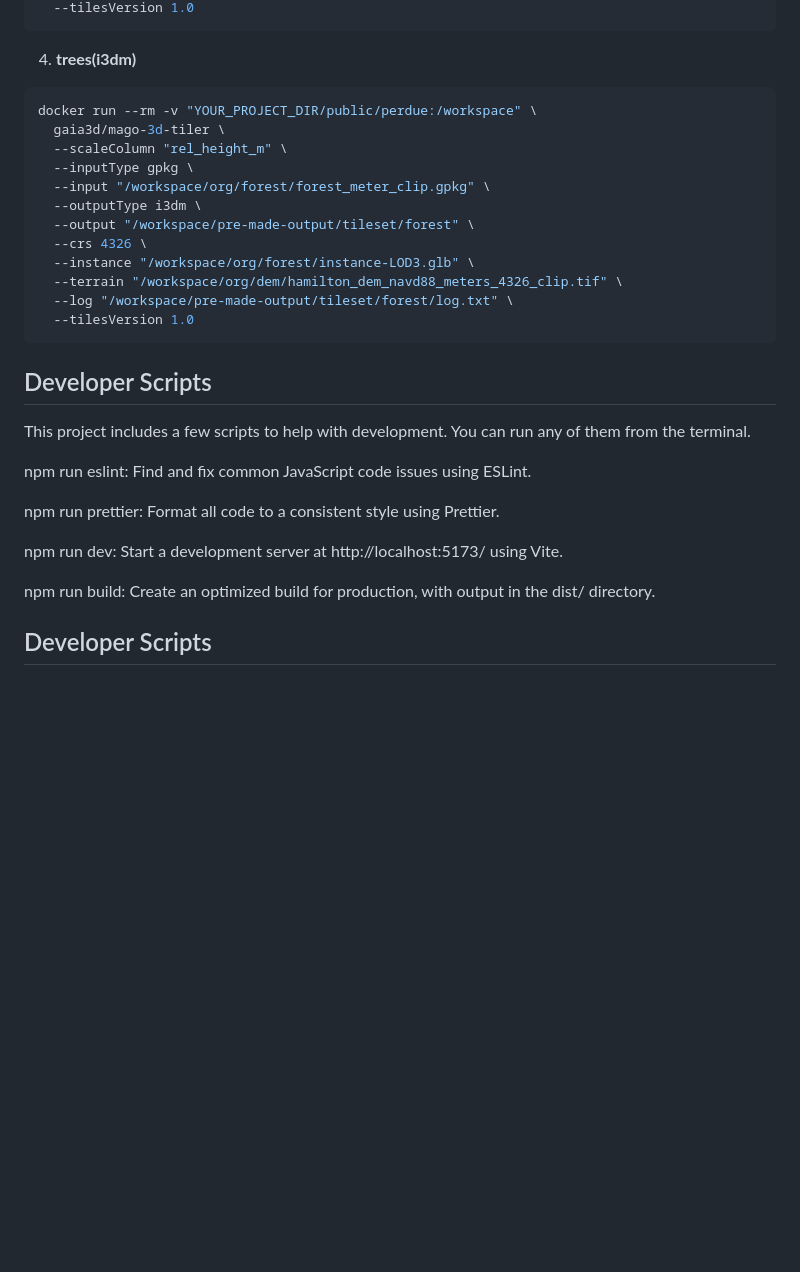
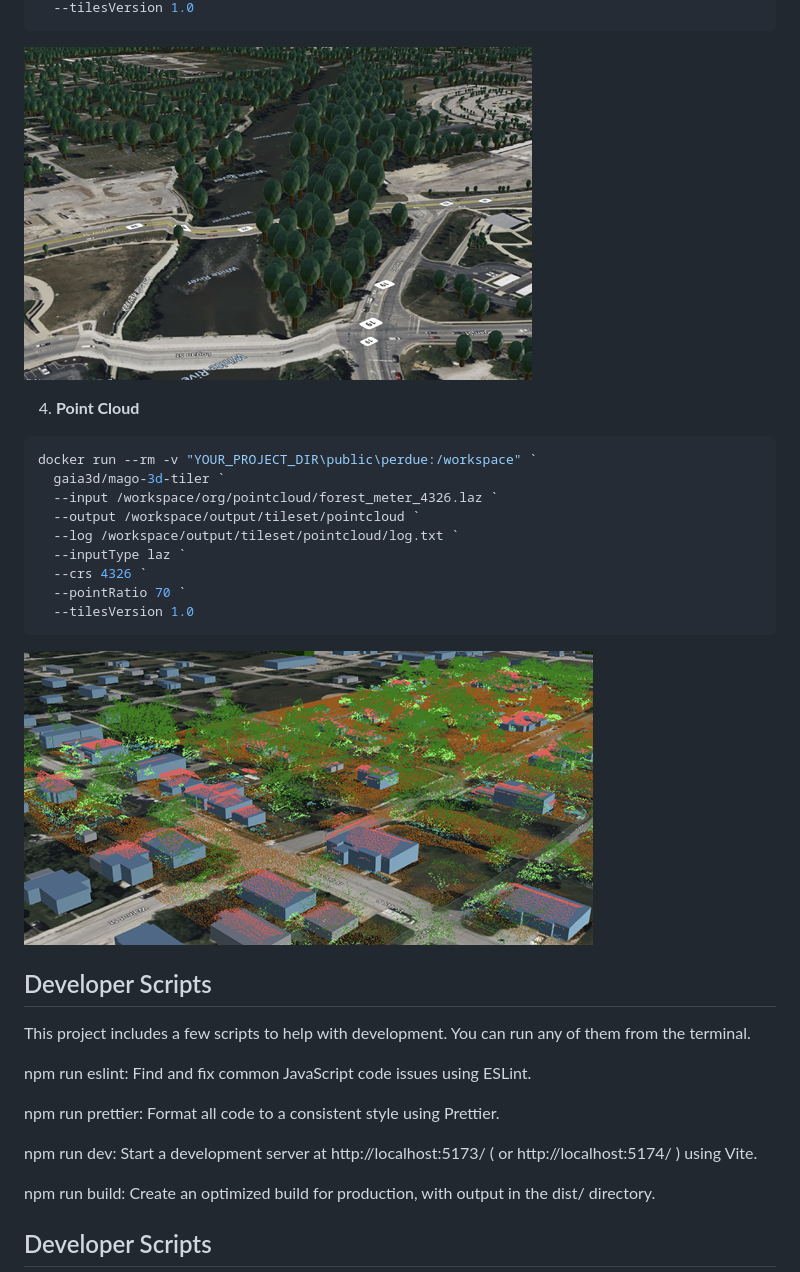
Before and after one commit to ratta-tui/mago-perdue-workshop, a Markdown page: README.md, the part around the change printed below. Rendered like a GitHub page; pictures changed too: public/images/pnts.png (added), public/images/trees.png (added); blank space fills up the shorter version.

````diff
--- a/README.md
+++ b/README.md
@@ -94,21 +101,20 @@ docker run --rm -v "YOUR_PROJECT_DIR/public/perdue:/workspace" \
   --tilesVersion 1.0
 ```
+![](/public/images/trees.png)
 
-4. **trees(i3dm)**
+4. **Point Cloud**
 ```Bash
-docker run --rm -v "YOUR_PROJECT_DIR/public/perdue:/workspace" \
-  gaia3d/mago-3d-tiler \
-  --scaleColumn "rel_height_m" \
-  --inputType gpkg \
-  --input "/workspace/org/forest/forest_meter_clip.gpkg" \
-  --outputType i3dm \
-  --output "/workspace/pre-made-output/tileset/forest" \
-  --crs 4326 \
-  --instance "/workspace/org/forest/instance-LOD3.glb" \
-  --terrain "/workspace/org/dem/hamilton_dem_navd88_meters_4326_clip.tif" \
-  --log "/workspace/pre-made-output/tileset/forest/log.txt" \
+docker run --rm -v "YOUR_PROJECT_DIR\public\perdue:/workspace" `
+  gaia3d/mago-3d-tiler `
+  --input /workspace/org/pointcloud/forest_meter_4326.laz `
+  --output /workspace/output/tileset/pointcloud `
+  --log /workspace/output/tileset/pointcloud/log.txt `
+  --inputType laz `
+  --crs 4326 `
+  --pointRatio 70 `
   --tilesVersion 1.0
 ```
+![](/public/images/pnts.png)
 
 ## Developer Scripts
 This project includes a few scripts to help with development. You can run any of them from the terminal.
@@ -117,7 +123,7 @@ npm run eslint: Find and fix common JavaScript code issues using ESLint.
 
 npm run prettier: Format all code to a consistent style using Prettier.
 
-npm run dev: Start a development server at http://localhost:5173/ using Vite.
+npm run dev: Start a development server at http://localhost:5173/ ( or http://localhost:5174/ ) using Vite.
 
 npm run build: Create an optimized build for production, with output in the dist/ directory.
 
````
Also changed, not shown: other parts of README.md (+31 -24 lines), public/perdue/README.md (deleted, +0 -29 lines), public/images/building.png (added), public/images/terrain.png (added), 2 other files.
